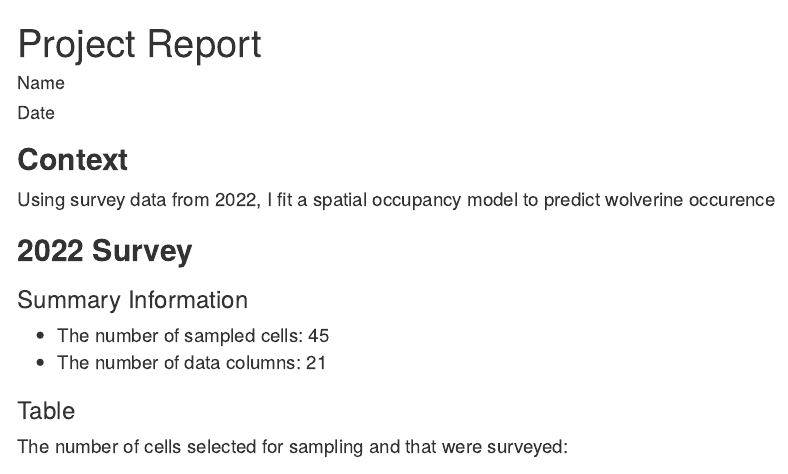
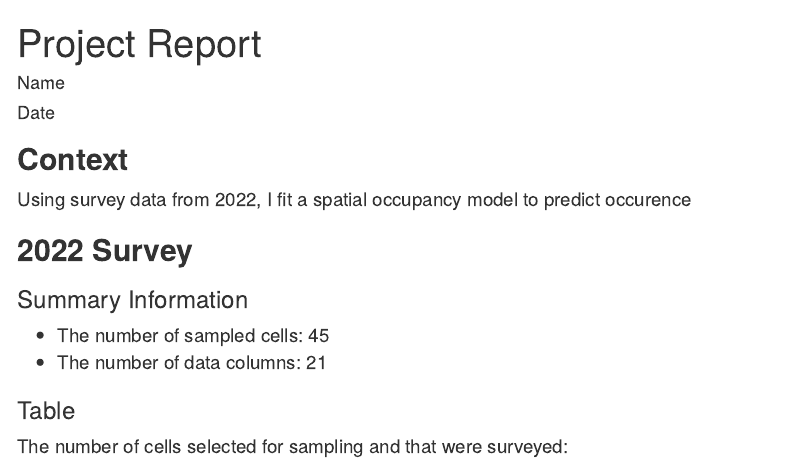
Before and after one commit to bgerber123/Project.Mgmt, an R Markdown document (RMarkdown/Project.Report.Rmd): the page in a window 1100 px wide, from its top. The pictures show the output file RMarkdown/Project.Report.html that the author committed with the source, opened offline; menus at the side of the page are left out.

Commit message:
edit names

````diff
--- a/RMarkdown/Project.Report.Rmd
+++ b/RMarkdown/Project.Report.Rmd
@@ -25,7 +25,7 @@ output:
 
 ## **Context**
 
-Using survey data from 2022,  I fit a spatial occupancy model to predict wolverine occurence
+Using survey data from 2022,  I fit a spatial occupancy model to predict occurence
 
 ```{r setup, include=FALSE}
 # Set Environment and load objects
````
Also changed, not shown: R/data.processing.R (+1 -1 lines), README.md, RMarkdown/Project.Report.html, RMarkdown/Project.Report.md.
